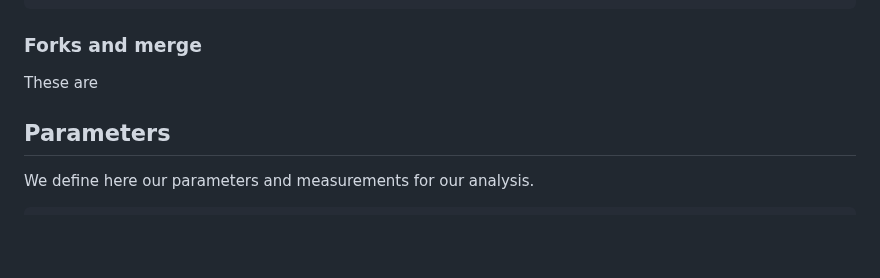
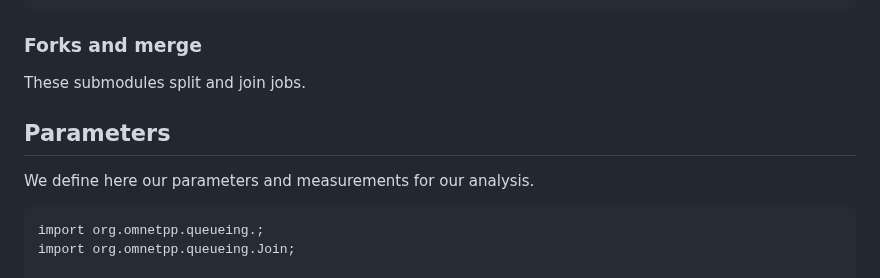
Before and after one commit to NakajimaAkemi/SacStuff, a Markdown page: omnetpp/1.2 Setting Up the NED file.MD, the part around the change. Rendered like a GitHub page; blank space fills up the shorter version.

````diff
--- a/omnetpp/1.2 Setting Up the NED file.MD
+++ b/omnetpp/1.2 Setting Up the NED file.MD
@@ -138,10 +138,14 @@ import org.omnetpp.queueing.Router;
 
 
 ### Forks and merge
-These are
+These submodules split and join jobs.
+
 ## Parameters
 We define here our parameters and measurements for our analysis.
 ```NED
+import org.omnetpp.queueing.;
+import org.omnetpp.queueing.Join;
+
 int K=default(10);
         double rho=default(0.8);
         double mu=default(10);
````
